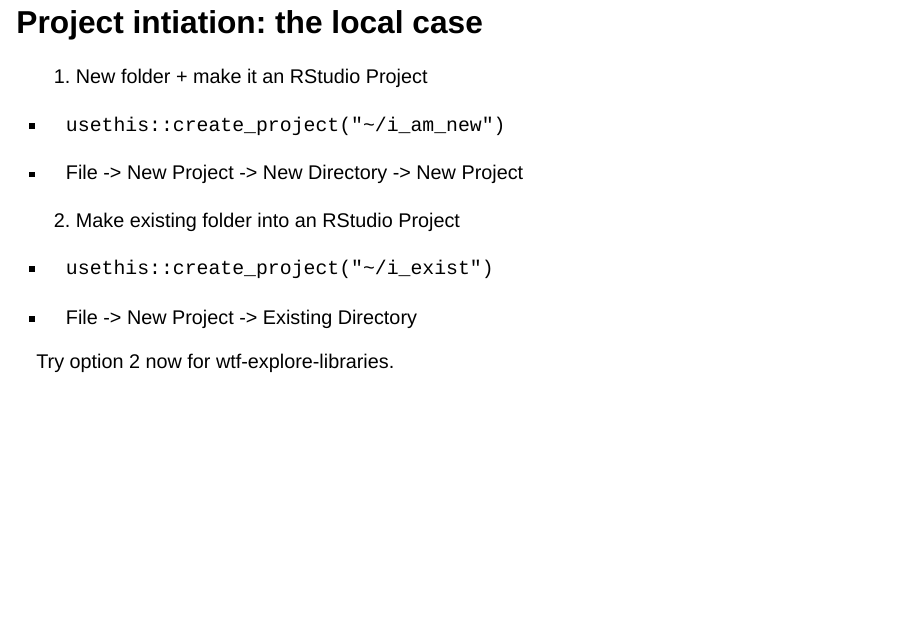
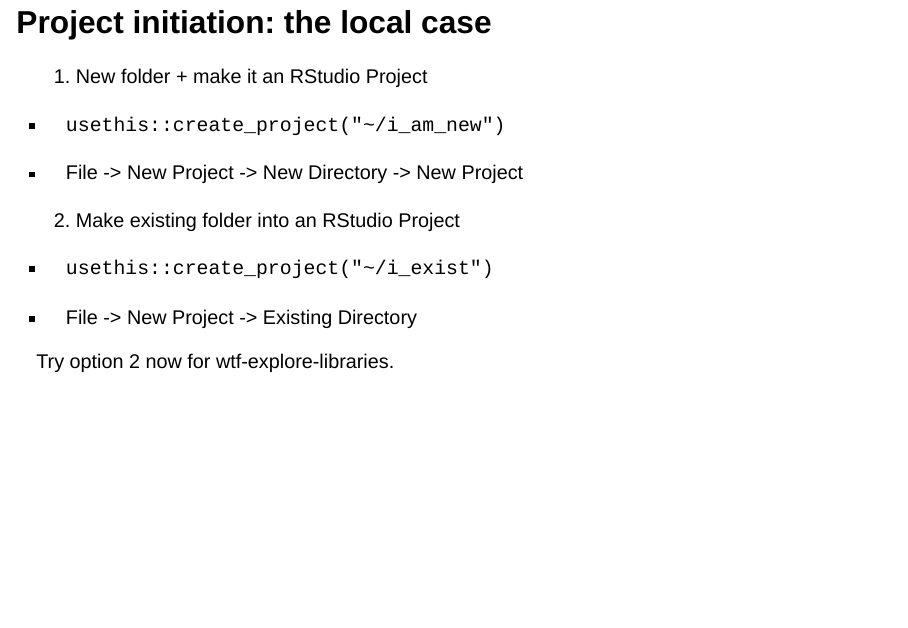
Before and after one commit to rstats-wtf/wtf-project-oriented-workflow-slides, a Quarto document (index.qmd): page 32 of 75. Rendered offline with R 4.5, knitr and Pandoc in place of Quarto, with nearby package versions; the code chunks are not run, so their results and figures are left out; drawn as Slidy slides in place of the format the file asks for.

Commit message:
correct typo

```diff
--- a/index.qmd
+++ b/index.qmd
@@ -520,7 +520,7 @@
 :::
 :::
 
-## Project intiation: the local case
+## Project initiation: the local case
 
 1.  New folder + make it an RStudio Project
 
```
Also changed, not shown: index.html.
